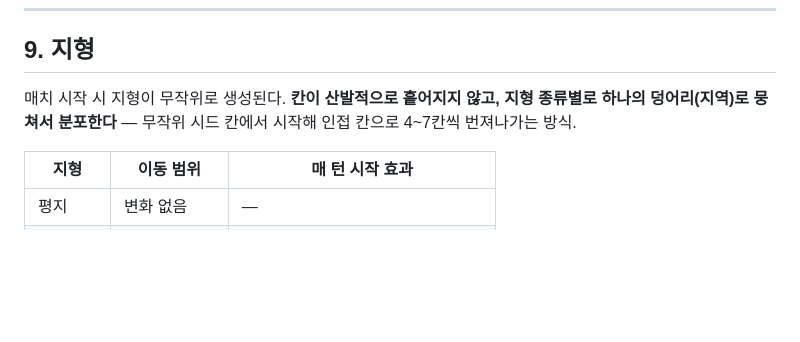
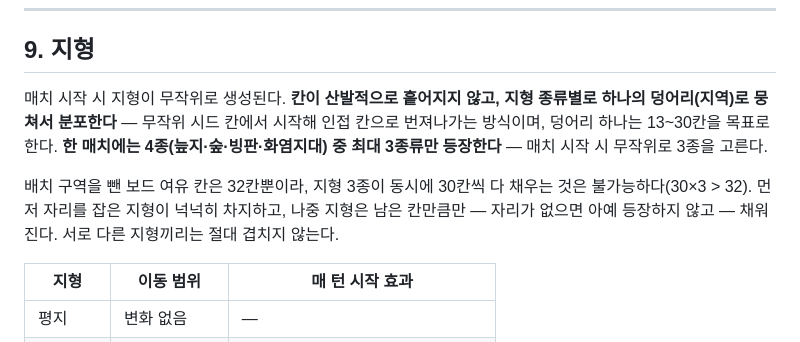
Before and after one commit to salmonsla119/Tessera, a Markdown page: docs/GDD.md, the part around the change. Rendered like a GitHub page; blank space fills up the shorter version.

```diff
--- a/docs/GDD.md
+++ b/docs/GDD.md
@@ -266,7 +266,9 @@ apPool -= floor(apPool)          // 소수부만 다음 턴으로 이월
 
 ## 9. 지형
 
-매치 시작 시 지형이 무작위로 생성된다. **칸이 산발적으로 흩어지지 않고, 지형 종류별로 하나의 덩어리(지역)로 뭉쳐서 분포한다** — 무작위 시드 칸에서 시작해 인접 칸으로 4~7칸씩 번져나가는 방식.
+매치 시작 시 지형이 무작위로 생성된다. **칸이 산발적으로 흩어지지 않고, 지형 종류별로 하나의 덩어리(지역)로 뭉쳐서 분포한다** — 무작위 시드 칸에서 시작해 인접 칸으로 번져나가는 방식이며, 덩어리 하나는 13~30칸을 목표로 한다. **한 매치에는 4종(늪지·숲·빙판·화염지대) 중 최대 3종류만 등장한다** — 매치 시작 시 무작위로 3종을 고른다.
+
+배치 구역을 뺀 보드 여유 칸은 32칸뿐이라, 지형 3종이 동시에 30칸씩 다 채우는 것은 불가능하다(30×3 > 32). 먼저 자리를 잡은 지형이 넉넉히 차지하고, 나중 지형은 남은 칸만큼만 — 자리가 없으면 아예 등장하지 않고 — 채워진다. 서로 다른 지형끼리는 절대 겹치지 않는다.
 
 | 지형 | 이동 범위 | 매 턴 시작 효과 |
 |---|---|---|
```
Also changed, not shown: README.md (+2 -1 lines).
